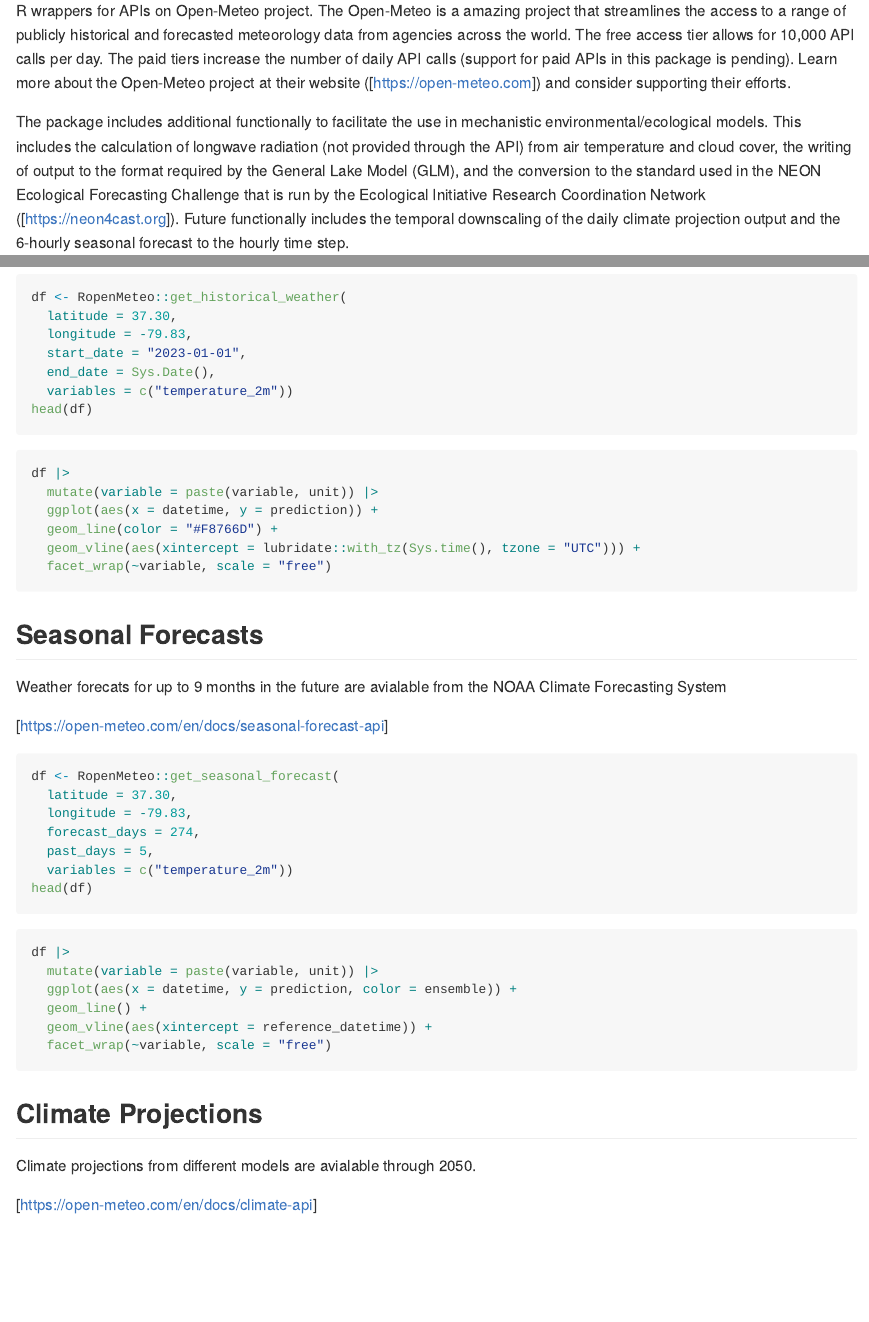
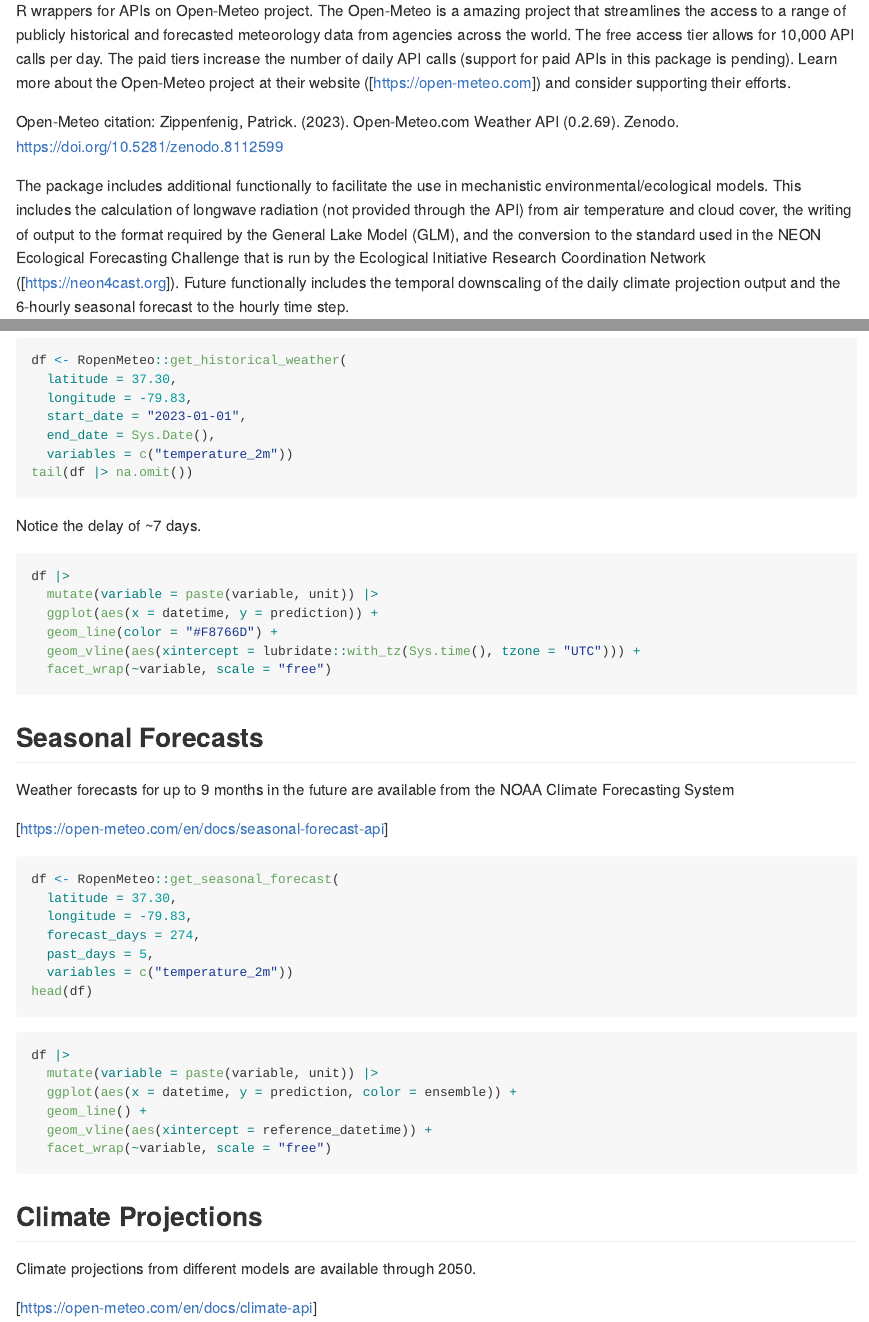
Before and after one commit to FLARE-forecast/ropenmeteo, an R Markdown document (README.Rmd): the page in a window 1100 px wide, from 110 px down, and a second part further down, joined at a grey line. Rendered offline with R 4.5, knitr and Pandoc, with nearby package versions; the code chunks are not run, so their results and figures are left out; long lines of code are wrapped; badge pictures from the web are left out.

Commit message:
updating documentation

````diff
--- a/README.Rmd
+++ b/README.Rmd
@@ -8,6 +8,8 @@
 <!-- badges: end -->
 
 R wrappers for APIs on Open-Meteo project.  The Open-Meteo is a amazing project that streamlines the access to a range of publicly historical and forecasted meteorology data from agencies across the world.  The free access tier allows for 10,000 API calls per day.  The paid tiers increase the number of daily API calls (support for paid APIs in this package is pending). Learn more about the Open-Meteo project at their website ([https://open-meteo.com]) and consider supporting their efforts.
+
+Open-Meteo citation: Zippenfenig, Patrick. (2023). Open-Meteo.com Weather API (0.2.69). Zenodo. https://doi.org/10.5281/zenodo.8112599
 
 The package includes additional functionally to facilitate the use in mechanistic environmental/ecological models.  This includes the calculation of longwave radiation (not provided through the API) from air temperature and cloud cover, the writing of output to the format required by the General Lake Model (GLM), and the conversion to the standard used in the NEON Ecological Forecasting Challenge that is run by the Ecological Initiative Research Coordination Network ([https://neon4cast.org]).  Future functionally includes the temporal downscaling of the daily climate projection output and the 6-hourly seasonal forecast to the hourly time step.
 
@@ -177,8 +179,10 @@
   start_date = "2023-01-01",
   end_date = Sys.Date(),
   variables = c("temperature_2m"))
-head(df)
+tail(df |> na.omit())
 ```
+
+Notice the delay of ~7 days.
 
 ```{r}
 df |>
@@ -191,7 +195,7 @@
 
 ## Seasonal Forecasts
 
-Weather forecats for up to 9 months in the future are avialable from the NOAA Climate Forecasting System
+Weather forecasts for up to 9 months in the future are available from the NOAA Climate Forecasting System
 
 [https://open-meteo.com/en/docs/seasonal-forecast-api]
 
@@ -216,7 +220,7 @@
 
 ## Climate Projections
 
-Climate projections from different models are avialable through 2050.
+Climate projections from different models are available through 2050.
 
 [https://open-meteo.com/en/docs/climate-api]
 
````
Also changed, not shown: R/convert_to_efi_standard.R (+1 -1 lines), README.md, README_files/figure-gfm/unnamed-chunk-13-1.png, README_files/figure-gfm/unnamed-chunk-4-1.png, 2 other files.
